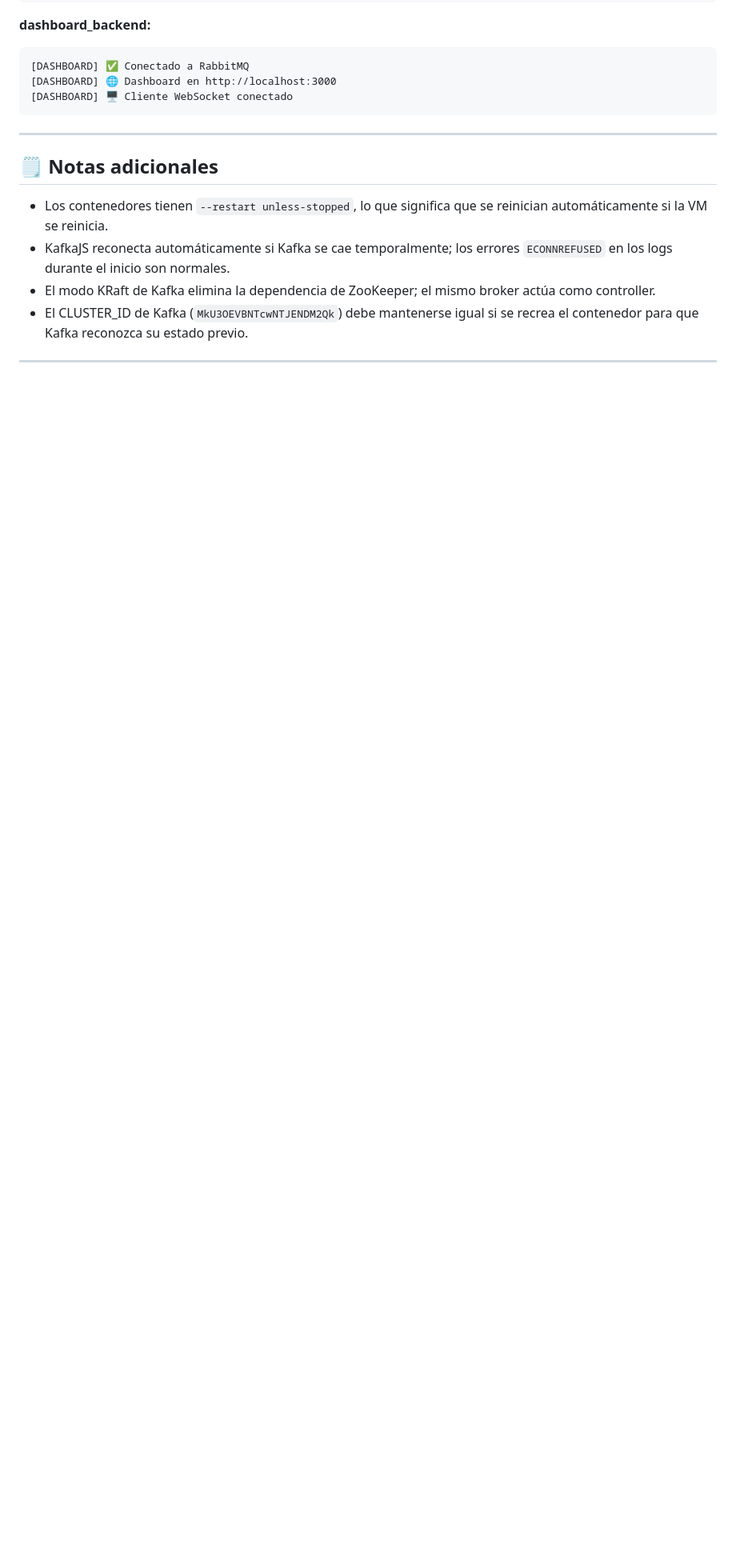
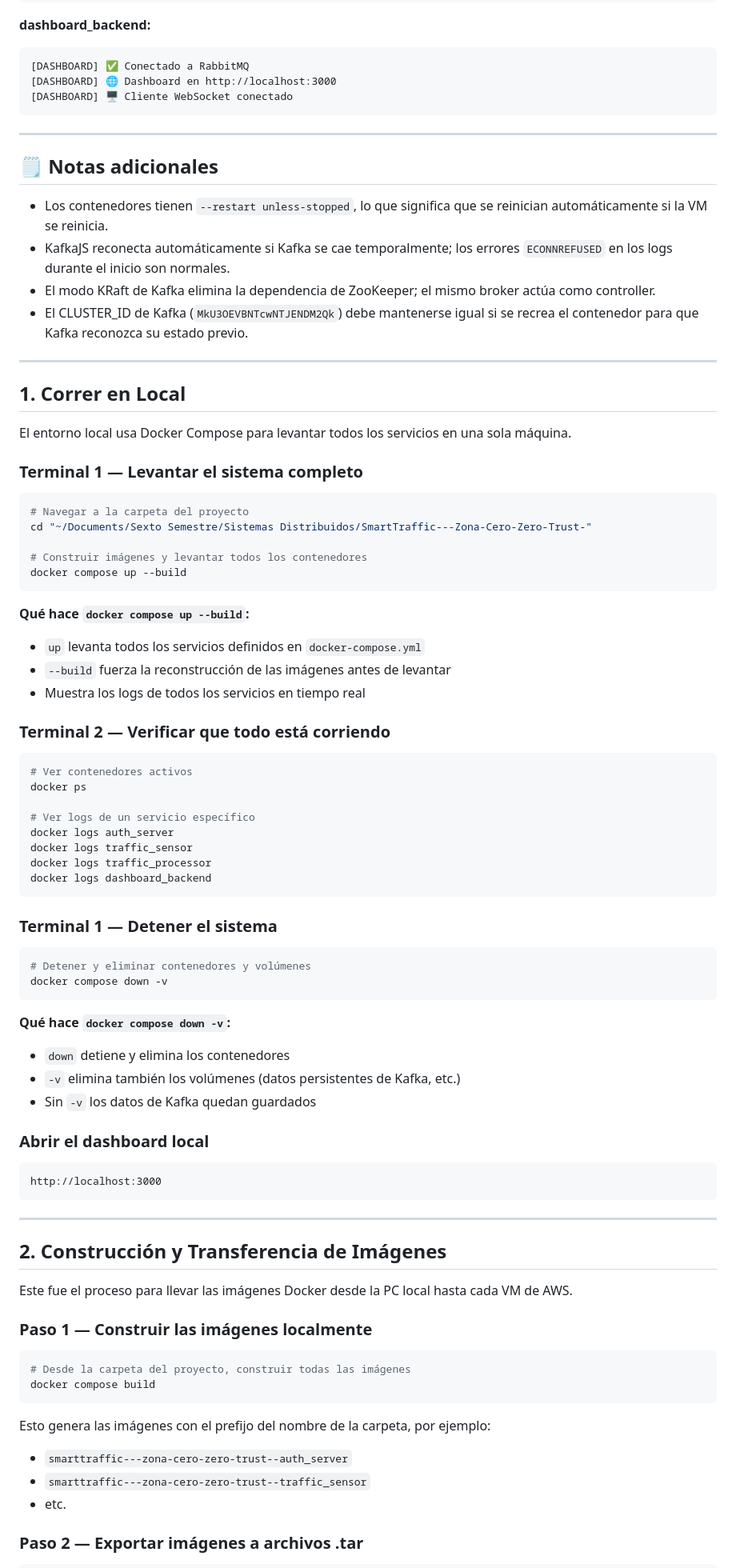
Before and after one commit to solartedaniers/SmartTraffic---Zona-Cero-Zero-Trust-, a Markdown page: README.md, the part around one of its changes. Shown at 80% size. Rendered like a GitHub page; blank space fills up the shorter version.

````diff
--- a/README.md
+++ b/README.md
@@ -420,3 +422,79 @@ Verifica: 3 conexiones activas, 3 consumers, mensajes fluyendo.
 
 ---
 
+
+
+
+
+
+
+
+
+
+## 1. Correr en Local
+
+El entorno local usa Docker Compose para levantar todos los servicios en una sola máquina.
+
+### Terminal 1 — Levantar el sistema completo
+
+```bash
+# Navegar a la carpeta del proyecto
+cd "~/Documents/Sexto Semestre/Sistemas Distribuidos/SmartTraffic---Zona-Cero-Zero-Trust-"
+
+# Construir imágenes y levantar todos los contenedores
+docker compose up --build
+```
+
+**Qué hace `docker compose up --build`:**
+- `up` levanta todos los servicios definidos en `docker-compose.yml`
+- `--build` fuerza la reconstrucción de las imágenes antes de levantar
+- Muestra los logs de todos los servicios en tiempo real
+### Terminal 2 — Verificar que todo está corriendo
+
+```bash
+# Ver contenedores activos
+docker ps
+
+# Ver logs de un servicio específico
+docker logs auth_server
+docker logs traffic_sensor
+docker logs traffic_processor
+docker logs dashboard_backend
+```
+
+### Terminal 1 — Detener el sistema
+
+```bash
+# Detener y eliminar contenedores y volúmenes
+docker compose down -v
+```
+
+**Qué hace `docker compose down -v`:**
+- `down` detiene y elimina los contenedores
+- `-v` elimina también los volúmenes (datos persistentes de Kafka, etc.)
+- Sin `-v` los datos de Kafka quedan guardados
+### Abrir el dashboard local
+
+```
+http://localhost:3000
+```
+
+---
+
+## 2. Construcción y Transferencia de Imágenes
+
+Este fue el proceso para llevar las imágenes Docker desde la PC local hasta cada VM de AWS.
+
+### Paso 1 — Construir las imágenes localmente
+
+```bash
+# Desde la carpeta del proyecto, construir todas las imágenes
+docker compose build
+```
+
+Esto genera las imágenes con el prefijo del nombre de la carpeta, por ejemplo:
+- `smarttraffic---zona-cero-zero-trust--auth_server`
+- `smarttraffic---zona-cero-zero-trust--traffic_sensor`
+- etc.
+### Paso 2 — Exportar imágenes a archivos .tar
+
````
Also changed, not shown: other parts of README.md (+60 -0 lines).
